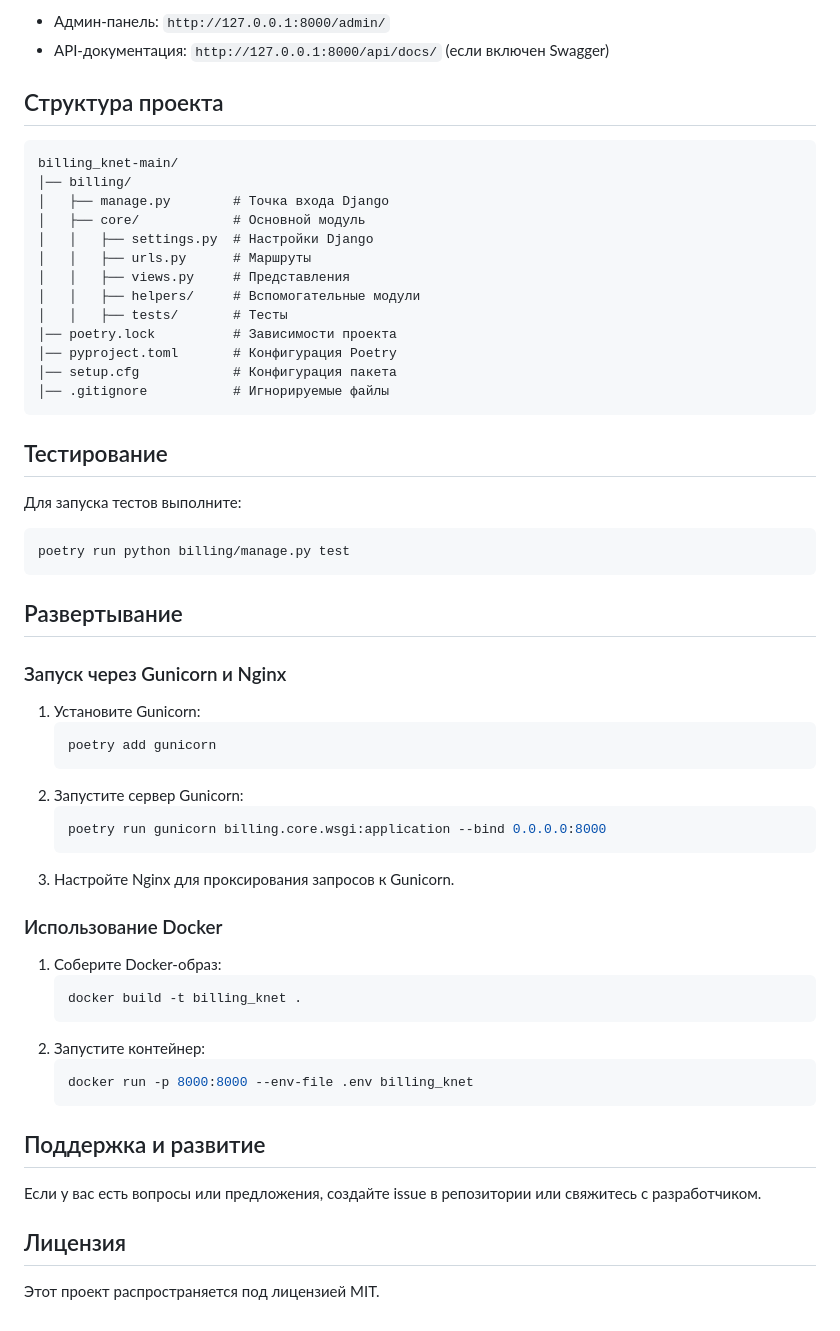
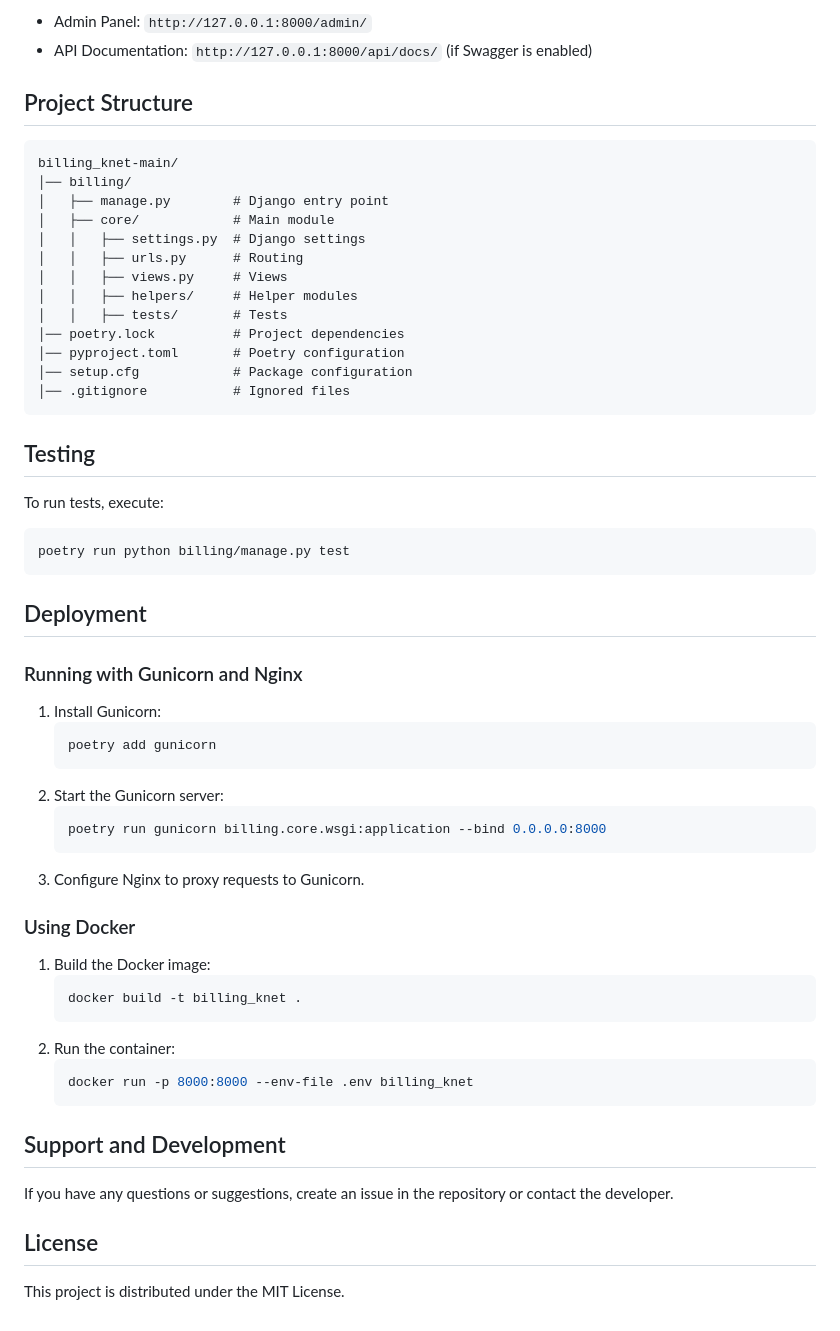
Before and after one commit to kokos02r2/billing_knet, a Markdown page: README.md, the part around the change printed below. Rendered like a GitHub page.

````diff
--- a/README.md
+++ b/README.md
@@ -89,62 +89,62 @@ curl -X POST http://127.0.0.1:8000/api/auth/login/ -d '{"username": "admin", "pa
 
-- Админ-панель: `http://127.0.0.1:8000/admin/`
-- API-документация: `http://127.0.0.1:8000/api/docs/` (если включен Swagger)
+- Admin Panel: `http://127.0.0.1:8000/admin/`
+- API Documentation: `http://127.0.0.1:8000/api/docs/` (if Swagger is enabled)
 
-## Структура проекта
+## Project Structure
 
 ```
 billing_knet-main/
 │── billing/
-│   ├── manage.py        # Точка входа Django
-│   ├── core/            # Основной модуль
-│   │   ├── settings.py  # Настройки Django
-│   │   ├── urls.py      # Маршруты
-│   │   ├── views.py     # Представления
-│   │   ├── helpers/     # Вспомогательные модули
-│   │   ├── tests/       # Тесты
-│── poetry.lock          # Зависимости проекта
-│── pyproject.toml       # Конфигурация Poetry
-│── setup.cfg            # Конфигурация пакета
-│── .gitignore           # Игнорируемые файлы
+│   ├── manage.py        # Django entry point
+│   ├── core/            # Main module
+│   │   ├── settings.py  # Django settings
+│   │   ├── urls.py      # Routing
+│   │   ├── views.py     # Views
+│   │   ├── helpers/     # Helper modules
+│   │   ├── tests/       # Tests
+│── poetry.lock          # Project dependencies
+│── pyproject.toml       # Poetry configuration
+│── setup.cfg            # Package configuration
+│── .gitignore           # Ignored files
 ```
 
-## Тестирование
+## Testing
 
-Для запуска тестов выполните:
+To run tests, execute:
 
 ```bash
 poetry run python billing/manage.py test
 ```
 
-## Развертывание
+## Deployment
 
-### Запуск через Gunicorn и Nginx
+### Running with Gunicorn and Nginx
 
-1. Установите Gunicorn:
+1. Install Gunicorn:
    ```bash
    poetry add gunicorn
    ```
-2. Запустите сервер Gunicorn:
+2. Start the Gunicorn server:
    ```bash
    poetry run gunicorn billing.core.wsgi:application --bind 0.0.0.0:8000
    ```
-3. Настройте Nginx для проксирования запросов к Gunicorn.
+3. Configure Nginx to proxy requests to Gunicorn.
 
-### Использование Docker
+### Using Docker
 
-1. Соберите Docker-образ:
+1. Build the Docker image:
    ```bash
    docker build -t billing_knet .
    ```
-2. Запустите контейнер:
+2. Run the container:
    ```bash
    docker run -p 8000:8000 --env-file .env billing_knet
    ```
 
-## Поддержка и развитие
+## Support and Development
 
-Если у вас есть вопросы или предложения, создайте issue в репозитории или свяжитесь с разработчиком.
+If you have any questions or suggestions, create an issue in the repository or contact the developer.
 
-## Лицензия
+## License
 
-Этот проект распространяется под лицензией MIT.
+This project is distributed under the MIT License.
````
Also changed, not shown: other parts of README.md (+29 -29 lines).
